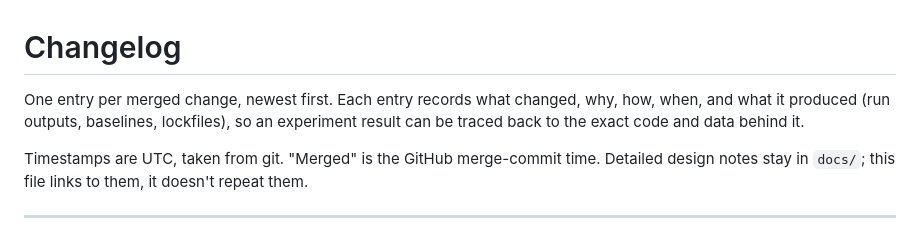
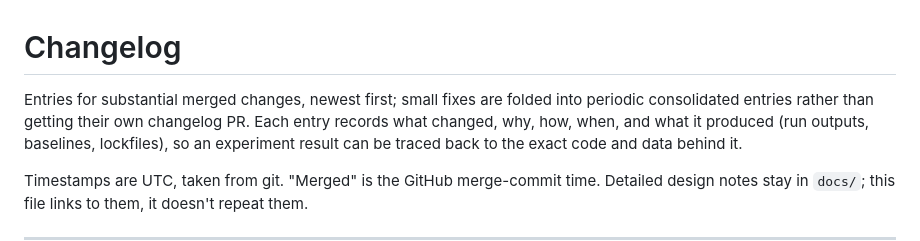
Before and after one commit to Ruler10123/mind-the-gap-llm-knowledge, a Markdown page: CHANGELOG.md, the part around the change. Drawn GitHub-style.

Commit message:
docs: changelog entries only for substantial or consolidated work
Co-Authored-By: Claude Opus 5.5 <noreply@anthropic.com>

```diff
--- a/CHANGELOG.md
+++ b/CHANGELOG.md
@@ -1,6 +1,8 @@
 # Changelog
 
-One entry per merged change, newest first. Each entry records what changed,
+Entries for substantial merged changes, newest first; small fixes are folded
+into periodic consolidated entries rather than getting their own changelog
+PR. Each entry records what changed,
 why, how, when, and what it produced (run outputs, baselines, lockfiles), so
 an experiment result can be traced back to the exact code and data behind it.
 
```
Also changed, not shown: CLAUDE.md (+3 -2 lines).
